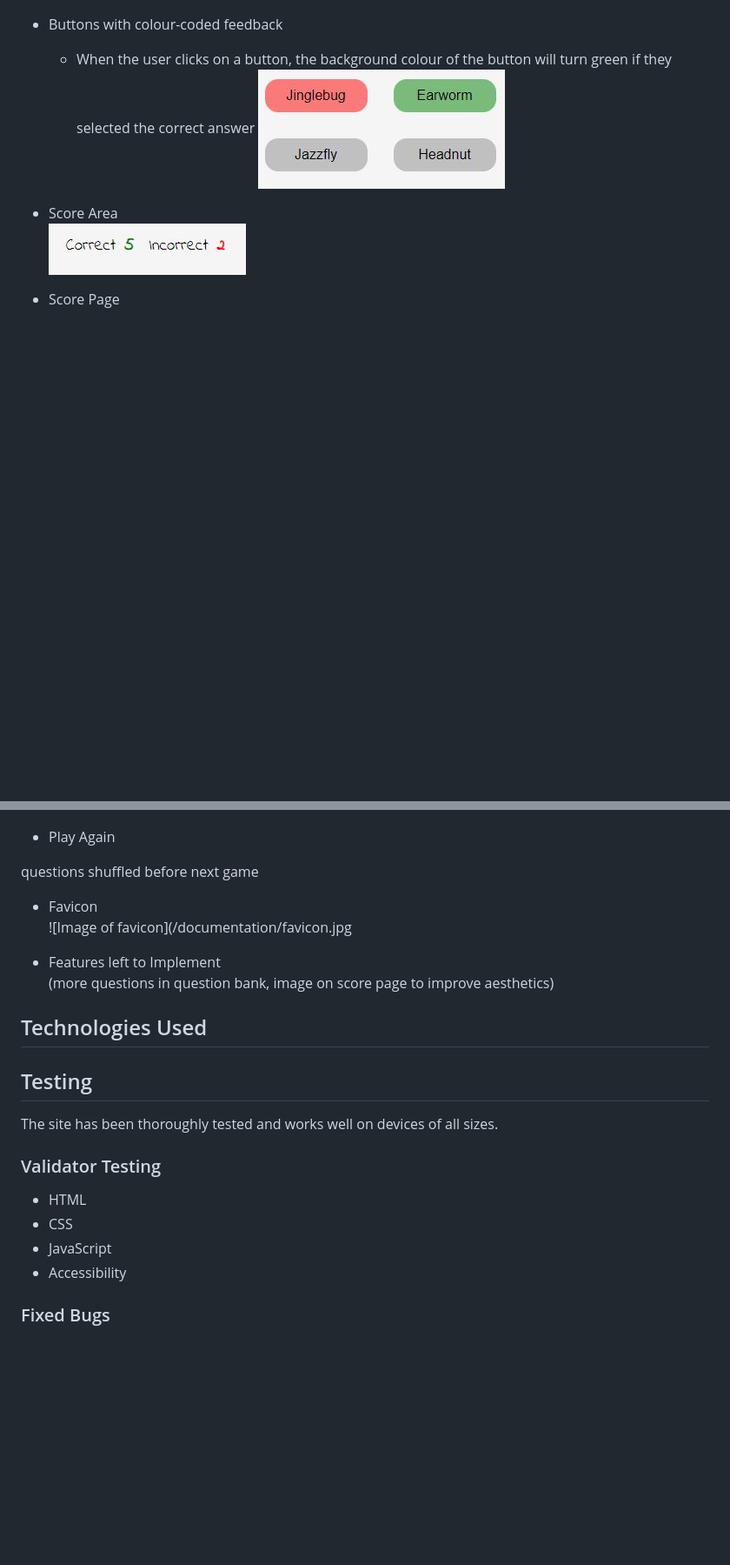
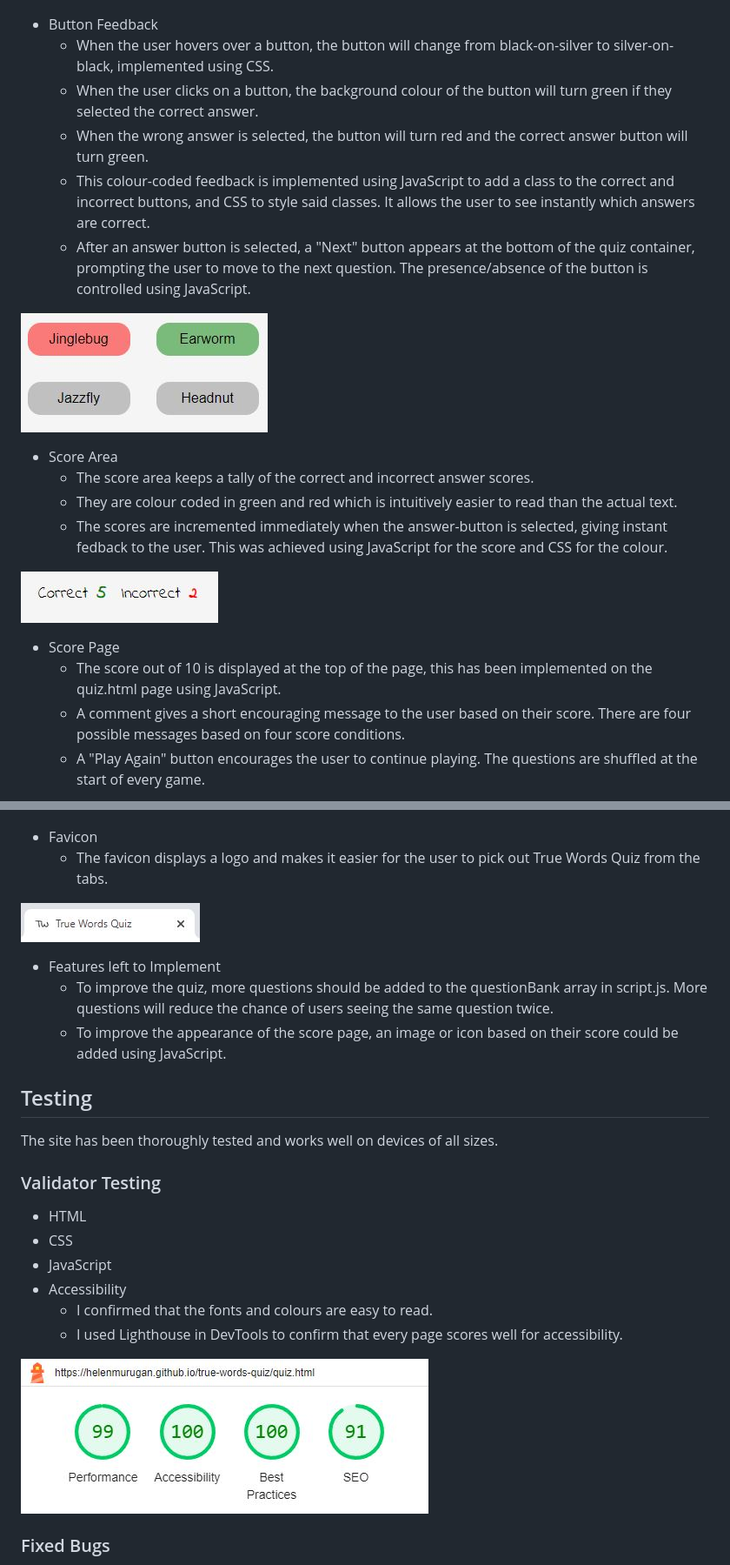
Before and after one commit to helenmurugan/true-words-quiz, a Markdown page: README.md, 2 parts joined by grey strips. Shown at 87% size. GitHub-like rendering; blank space fills up the shorter version.

Commit message:
Add content to Features and Validator testing sections in README.md

```diff
--- a/README.md
+++ b/README.md
@@ -48,27 +47,37 @@ During the planning stage, I used Excalidraw to create wireframes for each page,
 
 ![Image of quiz area contained within a box](/documentation/quiz-container.jpg)
 
-* Buttons with colour-coded feedback
-    * When the user clicks on a button, the background colour of the button will turn green if they selected the correct answer
+* Button Feedback
+    * When the user hovers over a button, the button will change from black-on-silver to silver-on-black, implemented using CSS.
+    * When the user clicks on a button, the background colour of the button will turn green if they selected the correct answer.
+    * When the wrong answer is selected, the button will turn red and the correct answer button will turn green.
+    * This colour-coded feedback is implemented using JavaScript to add a class to the correct and incorrect buttons, and CSS to style said classes. It allows the user to see instantly which answers are correct.
+    * After an answer button is selected, a "Next" button appears at the bottom of the quiz container, prompting the user to move to the next question. The presence/absence of the button is controlled using JavaScript.
+
 ![Image showing green and red coloured buttons for correct and incorrect feedback](/documentation/background-colour-feedback.jpg)
 
 * Score Area
+    * The score area keeps a tally of the correct and incorrect answer scores.
+    * They are colour coded in green and red which is intuitively easier to read than the actual text.
+    * The scores are incremented immediately when the answer-button is selected, giving instant fedback to the user. This was achieved using JavaScript for the score and CSS for the colour.
+
 ![Image of score area](/documentation/score-area.jpg)
 
 * Score Page
+    * The score out of 10 is displayed at the top of the page, this has been implemented on the quiz.html page using JavaScript.
+    * A comment gives a short encouraging message to the user based on their score. There are four possible messages based on four score conditions.
+    * A "Play Again" button encourages the user to continue playing. The questions are shuffled at the start of every game.
+
 ![Image of score page](/documentation/score-page.jpg)
 
-* Play Again
+* Favicon
+    * The favicon displays a logo and makes it easier for the user to pick out True Words Quiz from the tabs.
 
-questions shuffled before next game
-
-* Favicon
-![Image of favicon](/documentation/favicon.jpg
+![Image of favicon](/documentation/favicon.jpg)
 
 * Features left to Implement
-(more questions in question bank, image on score page to improve aesthetics)
-
-## Technologies Used
+    * To improve the quiz, more questions should be added to the questionBank array in script.js. More questions will reduce the chance of users seeing the same question twice.
+    * To improve the appearance of the score page, an image or icon based on their score could be added using JavaScript.
 
 ## Testing
 The site has been thoroughly tested and works well on devices of all sizes.
@@ -78,6 +87,10 @@ The site has been thoroughly tested and works well on devices of all sizes.
 * CSS
 * JavaScript
 * Accessibility
+    * I confirmed that the fonts and colours are easy to read.
+    * I used Lighthouse in DevTools to confirm that every page scores well for accessibility.
+
+![Image showing Lighthouse analysis of quiz page](/documentation/lighthouse.jpg)
 
 ### Fixed Bugs
 I discovered several interesting bugs after deployment, mostly relating to mobile devices. These were all investigated and fortunately i was able to fix the bugs as detailed below.
```
Also changed, not shown: other parts of README.md (+4 -5 lines).
